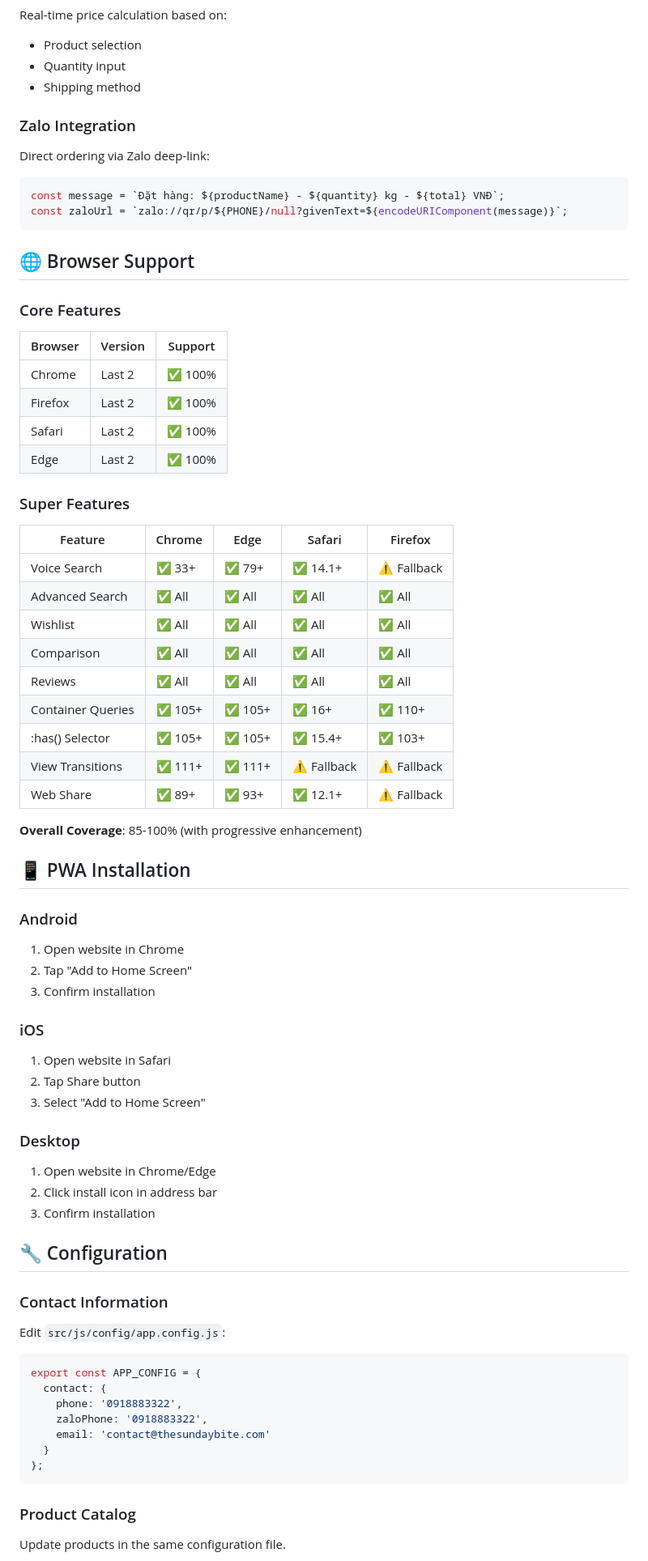
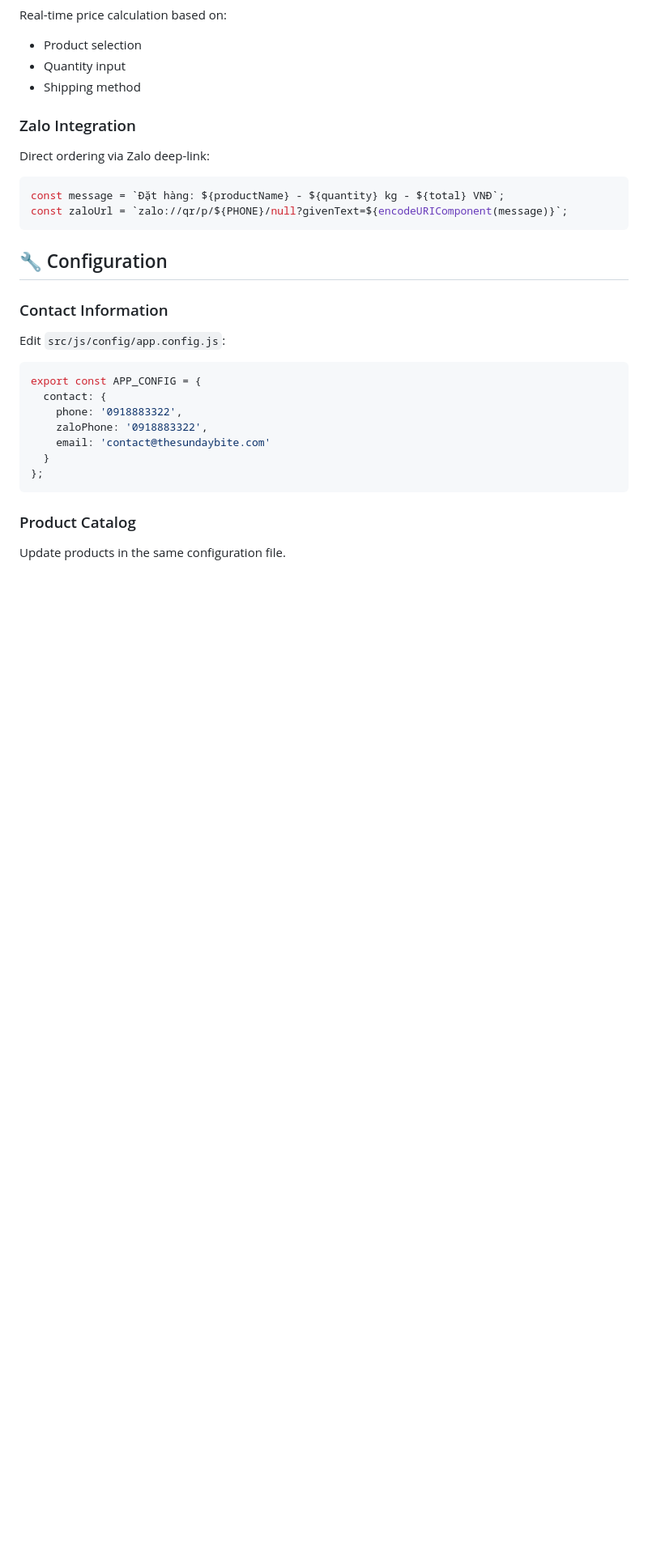
Before and after one commit to TheHien04/Deltadev-link-, a Markdown page: README.md, the part around the change. Shown at 81% size. GitHub-like rendering; blank space fills up the shorter version.

Commit message:
Docs: Remove Browser Support and PWA Installation sections
- Removed browser compatibility tables
- Removed PWA installation instructions
- Total: 42 deletions for cleaner documentation

````diff
--- a/README.md
+++ b/README.md
@@ -948,48 +948,6 @@ const message = `Đặt hàng: ${productName} - ${quantity} kg - ${total} VNĐ`;
 const zaloUrl = `zalo://qr/p/${PHONE}/null?givenText=${encodeURIComponent(message)}`;
 ```
 
-## 🌐 Browser Support
-
-### Core Features
-| Browser | Version | Support |
-|---------|---------|---------|
-| Chrome  | Last 2  | ✅ 100% |
-| Firefox | Last 2  | ✅ 100% |
-| Safari  | Last 2  | ✅ 100% |
-| Edge    | Last 2  | ✅ 100% |
-
-### Super Features
-| Feature | Chrome | Edge | Safari | Firefox |
-|---------|--------|------|--------|---------|
-| Voice Search | ✅ 33+ | ✅ 79+ | ✅ 14.1+ | ⚠️ Fallback |
-| Advanced Search | ✅ All | ✅ All | ✅ All | ✅ All |
-| Wishlist | ✅ All | ✅ All | ✅ All | ✅ All |
-| Comparison | ✅ All | ✅ All | ✅ All | ✅ All |
-| Reviews | ✅ All | ✅ All | ✅ All | ✅ All |
-| Container Queries | ✅ 105+ | ✅ 105+ | ✅ 16+ | ✅ 110+ |
-| :has() Selector | ✅ 105+ | ✅ 105+ | ✅ 15.4+ | ✅ 103+ |
-| View Transitions | ✅ 111+ | ✅ 111+ | ⚠️ Fallback | ⚠️ Fallback |
-| Web Share | ✅ 89+ | ✅ 93+ | ✅ 12.1+ | ⚠️ Fallback |
-
-**Overall Coverage**: 85-100% (with progressive enhancement)
-
-## 📱 PWA Installation
-
-### Android
-1. Open website in Chrome
-2. Tap "Add to Home Screen"
-3. Confirm installation
-
-### iOS
-1. Open website in Safari
-2. Tap Share button
-3. Select "Add to Home Screen"
-
-### Desktop
-1. Open website in Chrome/Edge
-2. Click install icon in address bar
-3. Confirm installation
-
 ## 🔧 Configuration
 
 ### Contact Information
````
